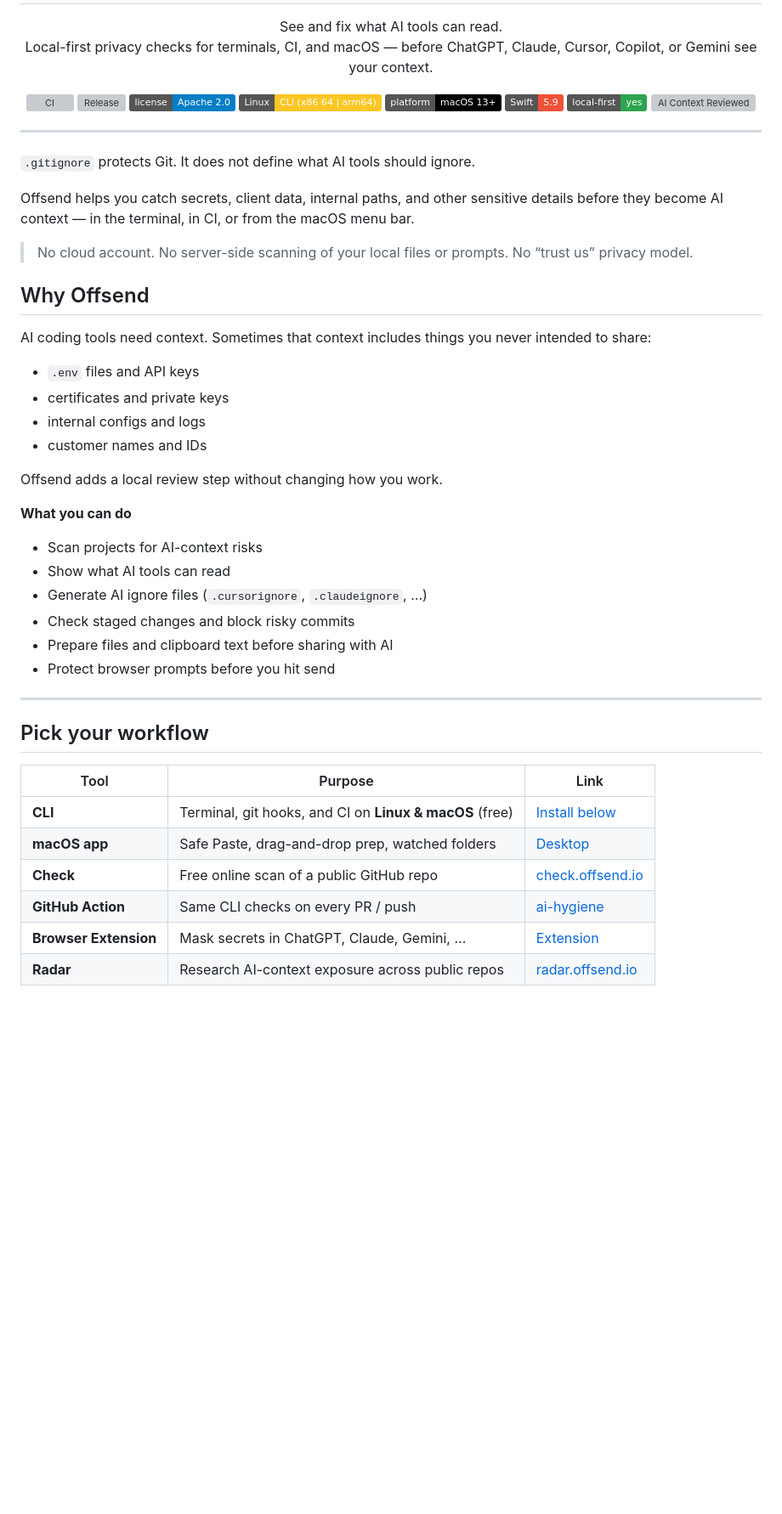
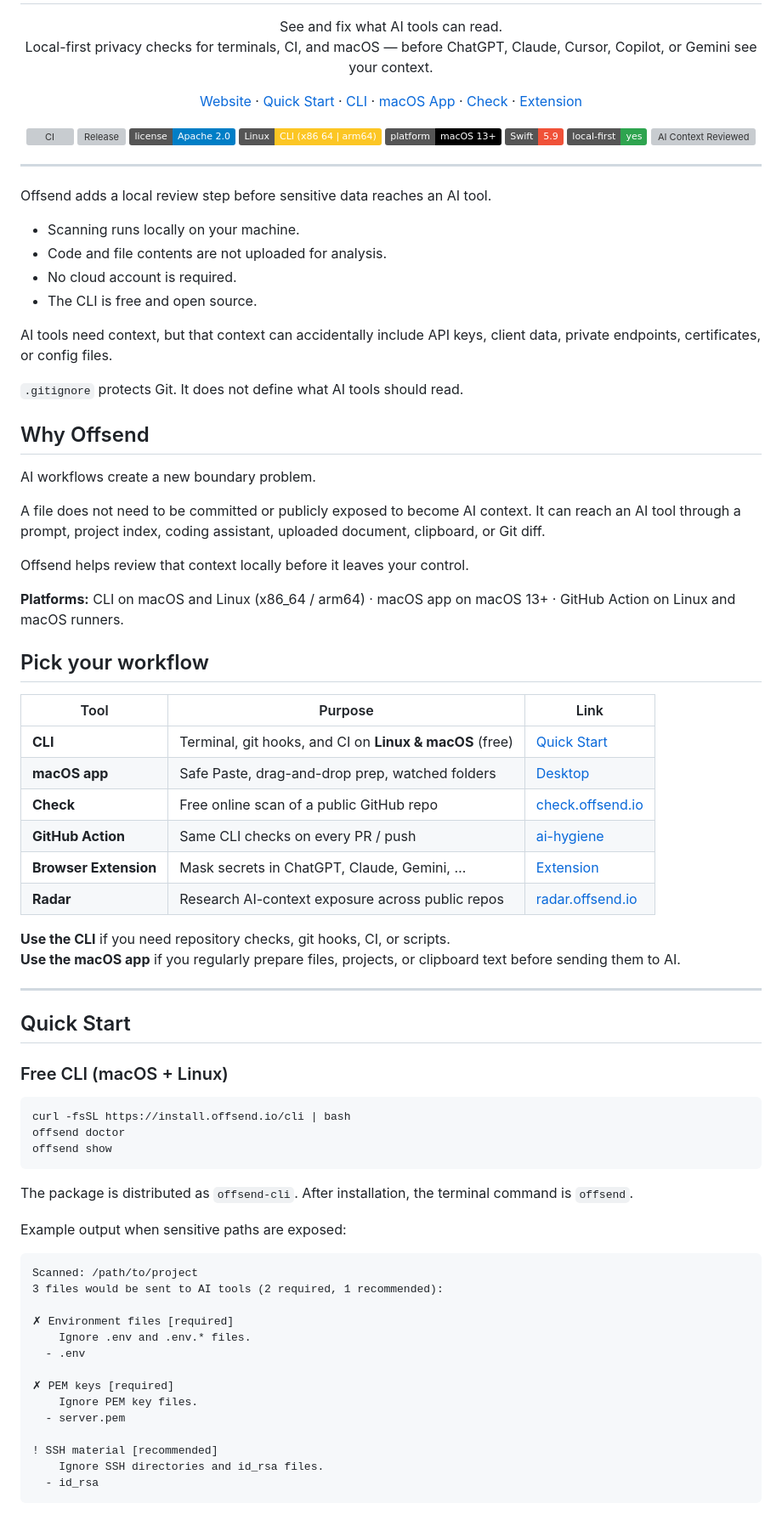
Before and after one commit to Offsend/Offsend, a Markdown page: README.md, the part around one of its changes. Shown at 85% size. GitHub-like rendering; badges without logos; blank space fills up the shorter version; grey boxes are pictures that could not be loaded.

````diff
--- a/README.md
+++ b/README.md
@@ -3,6 +3,15 @@
 <p align="center">
   See and fix what AI tools can read.<br>
   Local-first privacy checks for terminals, CI, and macOS — before ChatGPT, Claude, Cursor, Copilot, or Gemini see your context.
+</p>
+
+<p align="center">
+  <a href="https://offsend.io">Website</a> ·
+  <a href="#quick-start">Quick Start</a> ·
+  <a href="#cli">CLI</a> ·
+  <a href="#macos-app">macOS App</a> ·
+  <a href="https://check.offsend.io">Check</a> ·
+  <a href="https://offsend.io/extension">Extension</a>
 </p>
 
 <p align="center">
@@ -18,41 +27,71 @@
 
 ---
 
-`.gitignore` protects Git. It does not define what AI tools should ignore.
+Offsend adds a local review step before sensitive data reaches an AI tool.
 
-Offsend helps you catch secrets, client data, internal paths, and other sensitive details before they become AI context — in the terminal, in CI, or from the macOS menu bar.
+- Scanning runs locally on your machine.
+- Code and file contents are not uploaded for analysis.
+- No cloud account is required.
+- The CLI is free and open source.
 
-> No cloud account. No server-side scanning of your local files or prompts. No “trust us” privacy model.
+AI tools need context, but that context can accidentally include API keys, client data, private endpoints, certificates, or config files.
+
+`.gitignore` protects Git. It does not define what AI tools should read.
 
 ## Why Offsend
 
-AI coding tools need context. Sometimes that context includes things you never intended to share:
+AI workflows create a new boundary problem.
 
-- `.env` files and API keys
-- certificates and private keys
-- internal configs and logs
-- customer names and IDs
+A file does not need to be committed or publicly exposed to become AI context. It can reach an AI tool through a prompt, project index, coding assistant, uploaded document, clipboard, or Git diff.
 
-Offsend adds a local review step without changing how you work.
+Offsend helps review that context locally before it leaves your control.
 
-**What you can do**
-
-- Scan projects for AI-context risks
-- Show what AI tools can read
-- Generate AI ignore files (`.cursorignore`, `.claudeignore`, …)
-- Check staged changes and block risky commits
-- Prepare files and clipboard text before sharing with AI
-- Protect browser prompts before you hit send
-
----
+**Platforms:** CLI on macOS and Linux (x86_64 / arm64) · macOS app on macOS 13+ · GitHub Action on Linux and macOS runners.
 
 ## Pick your workflow
 
 | Tool | Purpose | Link |
 | --- | --- | --- |
-| **CLI** | Terminal, git hooks, and CI on **Linux & macOS** (free) | [Install below](#cli) |
+| **CLI** | Terminal, git hooks, and CI on **Linux & macOS** (free) | [Quick Start](#quick-start) |
 | **macOS app** | Safe Paste, drag-and-drop prep, watched folders | [Desktop](#macos-app) |
 | **Check** | Free online scan of a public GitHub repo | [check.offsend.io](https://check.offsend.io) |
 | **GitHub Action** | Same CLI checks on every PR / push | [ai-hygiene](https://offsend.io/github-action) |
 | **Browser Extension** | Mask secrets in ChatGPT, Claude, Gemini, … | [Extension](https://offsend.io/extension) |
 | **Radar** | Research AI-context exposure across public repos | [radar.offsend.io](https://radar.offsend.io) |
+
+**Use the CLI** if you need repository checks, git hooks, CI, or scripts.
+**Use the macOS app** if you regularly prepare files, projects, or clipboard text before sending them to AI.
+
+---
+
+## Quick Start
+
+### Free CLI (macOS + Linux)
+
+```bash
+curl -fsSL https://install.offsend.io/cli | bash
+offsend doctor
+offsend show
+```
+
+The package is distributed as `offsend-cli`. After installation, the terminal command is `offsend`.
+
+Example output when sensitive paths are exposed:
+
+```text
+Scanned: /path/to/project
+3 files would be sent to AI tools (2 required, 1 recommended):
+
+✗ Environment files [required]
+    Ignore .env and .env.* files.
+  - .env
+
+✗ PEM keys [required]
+    Ignore PEM key files.
+  - server.pem
+
+! SSH material [recommended]
+    Ignore SSH directories and id_rsa files.
+  - id_rsa
+```
+
````
Also changed, not shown: other parts of README.md (+146 -111 lines).
